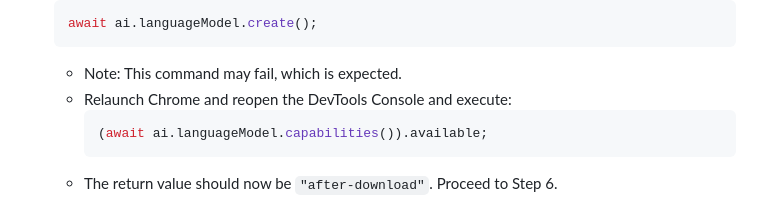
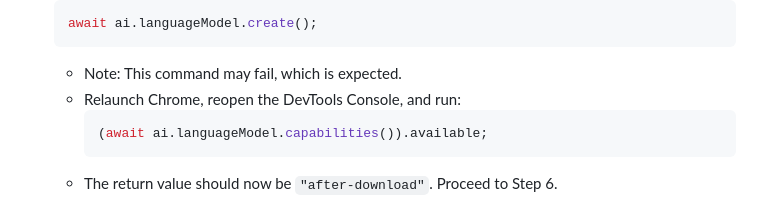
Before and after one commit to vincentwun/A-Eye-Web-Chat-Assistant, a Markdown page: README.md, the part around the change. Drawn GitHub-style.

````diff
--- a/README.md
+++ b/README.md
@@ -138,7 +138,7 @@ https://chrome.dev/web-ai-demos/prompt-api-playground/
      await ai.languageModel.create();
      ```
    - Note: This command may fail, which is expected.
-   - Relaunch Chrome and reopen the DevTools Console and execute:
+   - Relaunch Chrome, reopen the DevTools Console, and run:
      ```javascript
      (await ai.languageModel.capabilities()).available;
      ```
````
